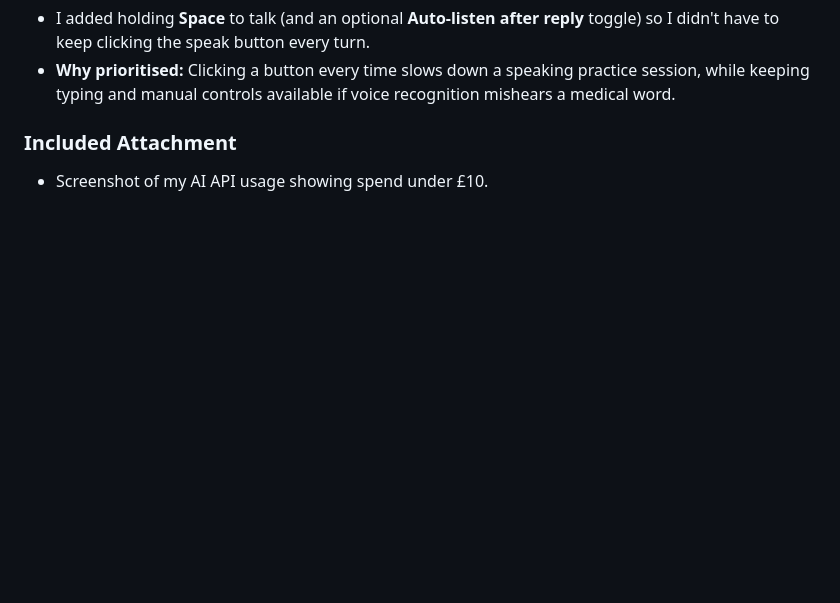
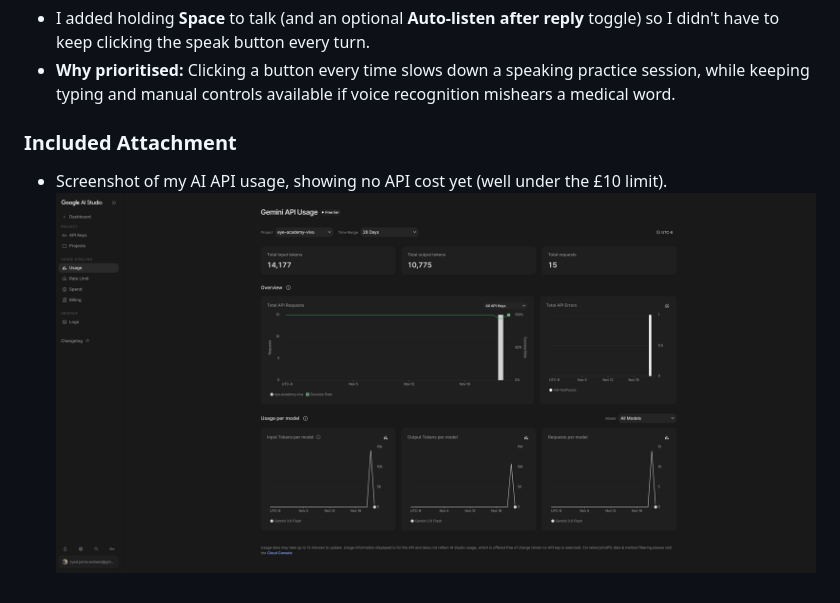
Before and after one commit to SyedJamal030/eye-academy-viva, a Markdown page: README.md, the part around the change. Rendered like a GitHub page; pictures changed too: gemini-usage.png (added); blank space fills up the shorter version.

Commit message:
Add AI API usage screenshot and link in README

```diff
--- a/README.md
+++ b/README.md
@@ -105,4 +105,5 @@ _(If running on Windows PowerShell and encountering process-teardown or shell is
 
 ### Included Attachment
 
-- Screenshot of my AI API usage showing spend under £10.
+- Screenshot of my AI API usage, showing no API cost yet (well under the £10 limit).
+  ![AI API Usage Screenshot](gemini-usage.png)
```
